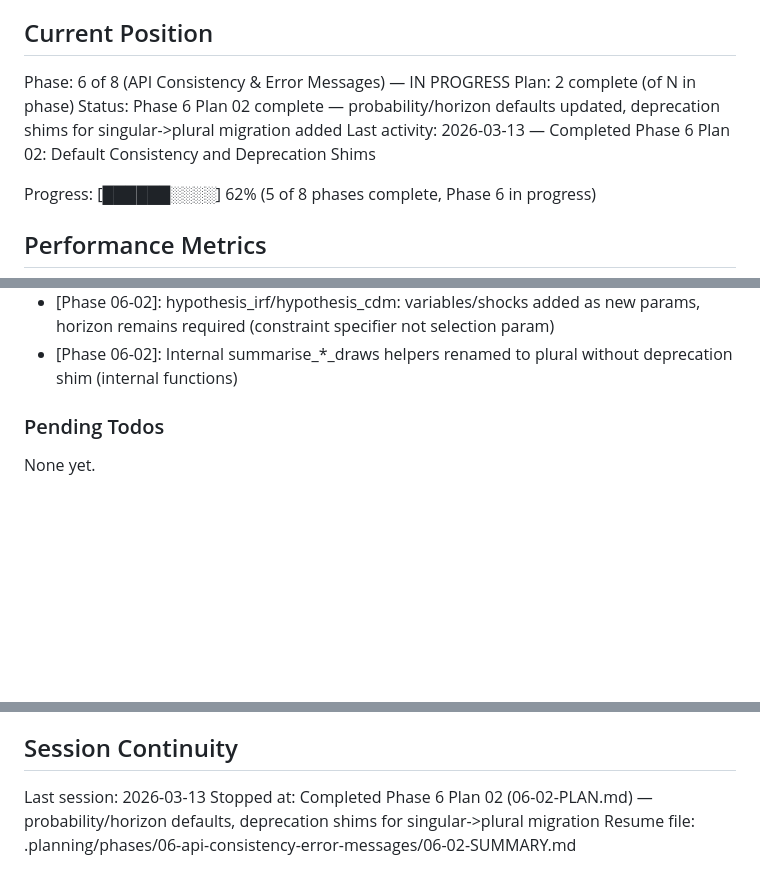
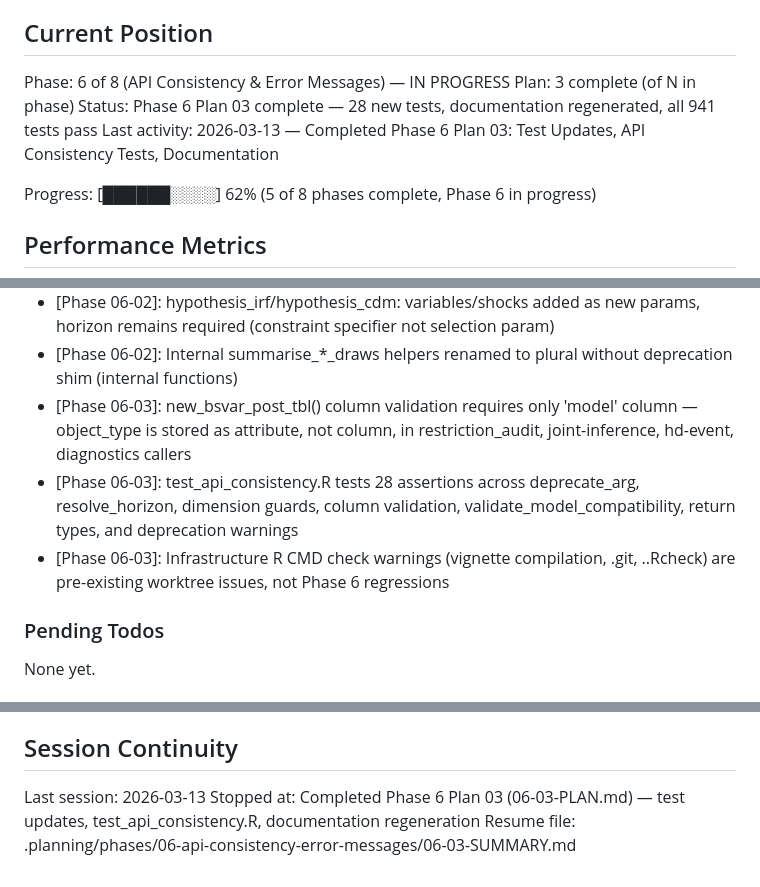
Before and after one commit to DavidZenz/bsvarPost, a Markdown page: .planning/STATE.md, 3 parts joined by grey strips. GitHub-like rendering; blank space fills up the shorter version.

Commit message:
docs(06-03): complete test updates, API consistency tests, and documentation plan
Phase 6 Plan 03 complete: 28 new tests in test_api_consistency.R, existing tests
updated to plural params, man/ pages regenerated, all 941 tests pass zero failures.

```diff
--- a/.planning/STATE.md
+++ b/.planning/STATE.md
@@ -10,9 +10,9 @@ See: .planning/PROJECT.md (updated 2026-03-11)
 ## Current Position
 
 Phase: 6 of 8 (API Consistency & Error Messages) — IN PROGRESS
-Plan: 2 complete (of N in phase)
-Status: Phase 6 Plan 02 complete — probability/horizon defaults updated, deprecation shims for singular->plural migration added
-Last activity: 2026-03-13 — Completed Phase 6 Plan 02: Default Consistency and Deprecation Shims
+Plan: 3 complete (of N in phase)
+Status: Phase 6 Plan 03 complete — 28 new tests, documentation regenerated, all 941 tests pass
+Last activity: 2026-03-13 — Completed Phase 6 Plan 03: Test Updates, API Consistency Tests, Documentation
 
 Progress: [██████░░░░] 62% (5 of 8 phases complete, Phase 6 in progress)
 
@@ -120,6 +122,9 @@ Recent decisions affecting current work:
 - [Phase 06-02]: All horizon defaults changed from 10 to NULL with resolve_horizon() wrapper in model-dispatch functions
 - [Phase 06-02]: hypothesis_irf/hypothesis_cdm: variables/shocks added as new params, horizon remains required (constraint specifier not selection param)
 - [Phase 06-02]: Internal summarise_*_draws helpers renamed to plural without deprecation shim (internal functions)
+- [Phase 06-03]: new_bsvar_post_tbl() column validation requires only 'model' column — object_type is stored as attribute, not column, in restriction_audit, joint-inference, hd-event, diagnostics callers
+- [Phase 06-03]: test_api_consistency.R tests 28 assertions across deprecate_arg, resolve_horizon, dimension guards, column validation, validate_model_compatibility, return types, and deprecation warnings
+- [Phase 06-03]: Infrastructure R CMD check warnings (vignette compilation, .git, ..Rcheck) are pre-existing worktree issues, not Phase 6 regressions
 
 ### Pending Todos
 
@@ -140,5 +145,5 @@ None yet.
 ## Session Continuity
 
 Last session: 2026-03-13
-Stopped at: Completed Phase 6 Plan 02 (06-02-PLAN.md) — probability/horizon defaults, deprecation shims for singular->plural migration
-Resume file: .planning/phases/06-api-consistency-error-messages/06-02-SUMMARY.md
+Stopped at: Completed Phase 6 Plan 03 (06-03-PLAN.md) — test updates, test_api_consistency.R, documentation regeneration
+Resume file: .planning/phases/06-api-consistency-error-messages/06-03-SUMMARY.md
```
Also changed, not shown: other parts of .planning/STATE.md (+2 -0 lines), 1 other file.
